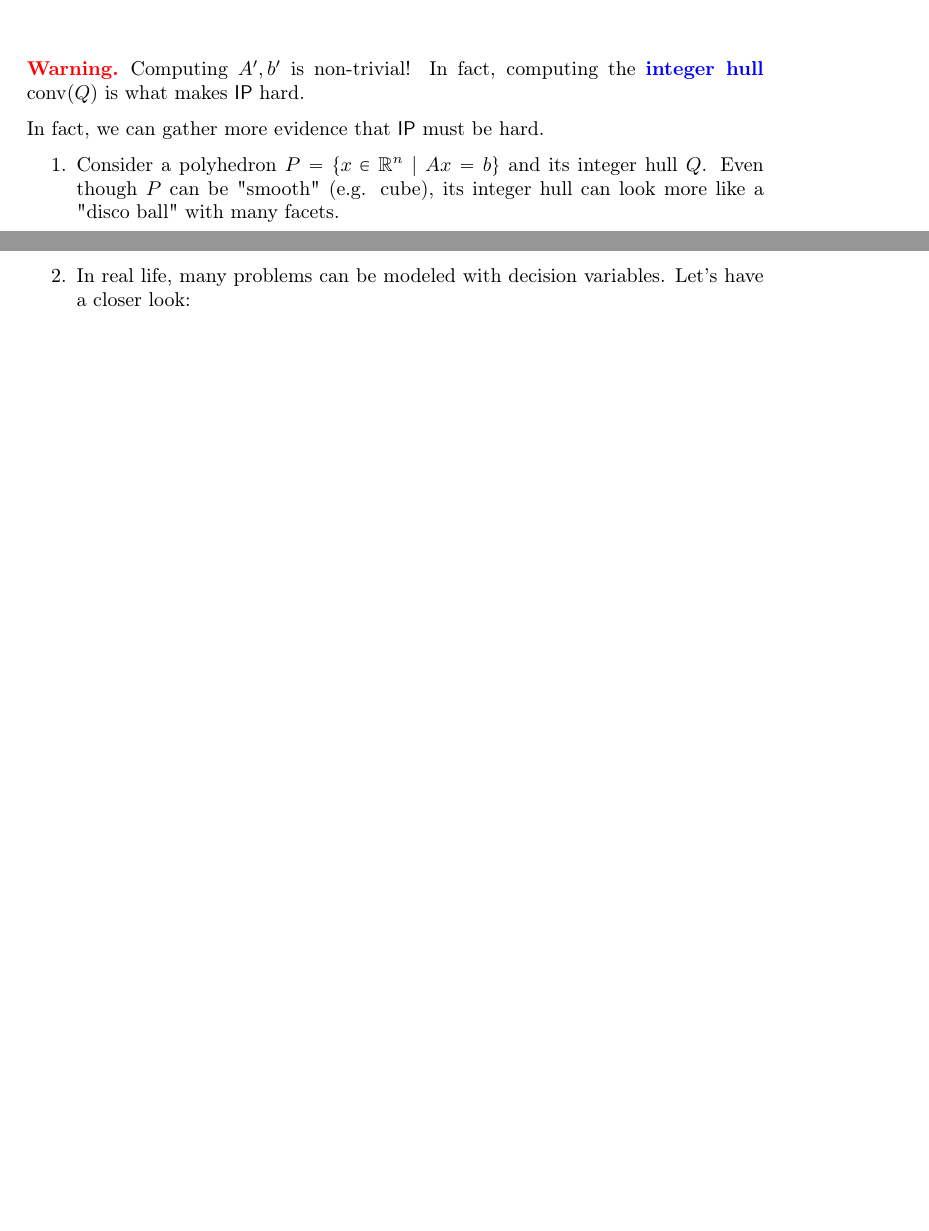
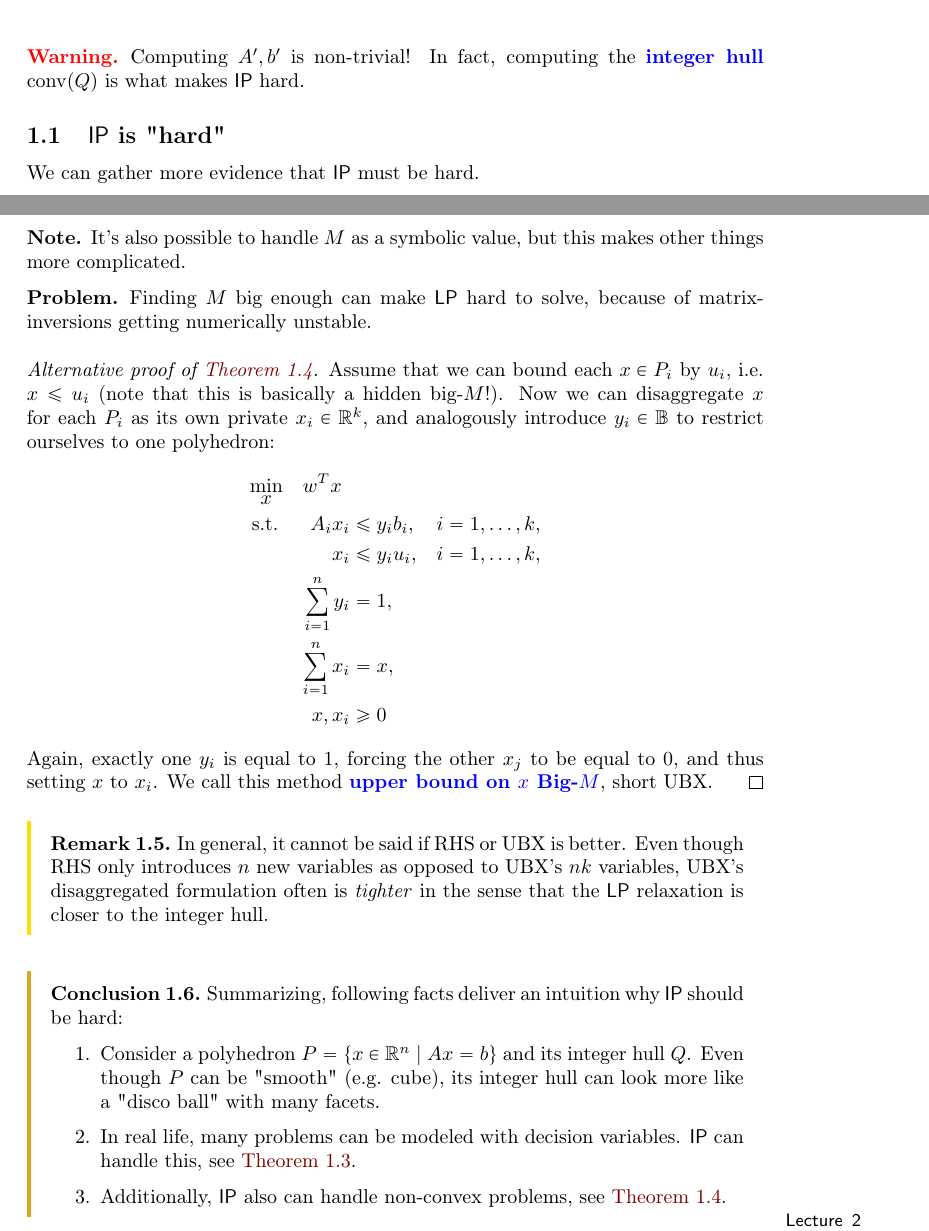
Before and after one commit to Zyranix/ADM2-Lecture-Notes, a LaTeX document (master.tex, which reads inputs/lectures/lec_01.tex, scyrani-discopt.sty): two parts of pages 4 and 5 of 19 before the commit and two parts of pages 4 and 6 of 19 after it, joined at a grey line, cut so that both start at the same text, the shorter picture padded with empty space. Compiled offline with pdfLaTeX.

Commit message:
added stuff to lec01

```diff
--- a/inputs/lectures/lec_01.tex
+++ b/inputs/lectures/lec_01.tex
@@ -46,12 +46,11 @@ As a consequence, it is sufficient to solve the $\LP$
     Computing $A',b'$ is non-trivial! In fact, computing the \vocab{integer hull} $\conv(Q)$
     is what makes $\IP$ hard.
 \end{warning}
-In fact, we can gather more evidence that $\IP$ must be hard.
-\begin{enumerate}
-    \item Consider a polyhedron $P = \{x \in \realnum^n \mid Ax=b\}$ and its integer hull $Q$.
-          Even though $P$ can be "smooth" (e.g. cube), its integer hull can look more like a "disco ball" with many facets.
-    \item In real life, many problems can be modeled with decision variables. Let's have a closer look:
+
+\subsection{$\IP$ is "hard"}
+We can gather more evidence that $\IP$ must be hard.
 \begin{theorem}
+    \label{thm:ip-logical-decomposition}
     Every logical statement can be expressed with integer programming.
 \end{theorem}
 \begin{proof}
@@ -104,3 +104,40 @@ In fact, we can gather more evidence that $\IP$ must be hard.
     Further information can be found in \cite[Ch. 1]{int-comb-optimization}.
 \end{proof}
+
+\begin{note}
+    It's also possible to handle $M$ as a symbolic value, but this makes other things more complicated.
+\end{note}
+
+\begin{problem}
+Finding $M$ big enough can make $\LP$ hard to solve, because of matrix-inversions getting numerically unstable.
+\end{problem}
+
+\begin{proof}[Alternative proof of \autoref{thm:ip-model-union}]
+    Assume that we can bound each $x \in P_i$ by $u_i$, i.e. $x \leq u_i$  (note that this is basically a hidden big-$M$!).
+    Now we can disaggregate $x$ for each $P_i$ as its own private $x_i \in \realnum^k$, and analogously introduce $y_i \in \bool$ to restrict ourselves to one polyhedron:
+    \begin{mini*}{x}{w^Tx}{}{}
+        \addConstraint{A_ix_i}{\leq y_ib_i, \quad}{i=1,\dots,k}
+        \addConstraint{x_i}{\leq y_iu_i, \quad}{i=1,\dots,k}
+        \addConstraint{\sum_{i=1}^n y_i}{=1}
+        \addConstraint{\sum_{i=1}^n x_i}{=x}
+        \addConstraint{x,x_i}{\geq 0}
+    \end{mini*}
+    Again, exactly one $y_i$ is equal to $1$, forcing the other $x_j$ to be equal to $0$,
+    and thus setting $x$ to $x_i$.
+    We call this method \vocab[Big-M method!upper bound]{upper bound on $x$ Big-$M$}, short UBX.
+\end{proof}
+\begin{remark}
+    In general, it cannot be said if RHS or UBX is better.
+    Even though RHS only introduces $n$ new variables as opposed to UBX's $nk$ variables, UBX's disaggregated
+    formulation often is \emph{tighter} in the sense that the $\LP$ relaxation is closer to the integer hull.
+\end{remark}
+
+\begin{conclusion}
+    Summarizing, following facts deliver an intuition why $\IP$ should be hard:
+    \begin{enumerate}
+        \item Consider a polyhedron $P = \{x \in \realnum^n \mid Ax=b\}$ and its integer hull $Q$.
+              Even though $P$ can be "smooth" (e.g. cube), its integer hull can look more like a "disco ball" with many facets.
+        \item In real life, many problems can be modeled with decision variables. $\IP$ can handle this, see \autoref{thm:ip-logical-decomposition}.
+        \item Additionally, $\IP$ also can handle non-convex problems, see \autoref{thm:ip-model-union}.
     \end{enumerate}
+\end{conclusion}
--- a/scyrani-discopt.sty
+++ b/scyrani-discopt.sty
@@ -24,7 +24,7 @@
 % own packages
 \usepackage[ruled,vlined]{algorithm2e}
 \usepackage[short]{optidef}
-\usepackage{coffeestains}
+% \usepackage{coffeestains}
 %%%%%%%%%%%%%%%%%%%%%%%%%%%%%%%%%%%%%%%%%%%%%
 
 % own shortcuts
```
Also changed, not shown: inputs/lectures/lec_01.tex (3 more changed lines). Lines whose indentation alone changed are shown as unchanged.
